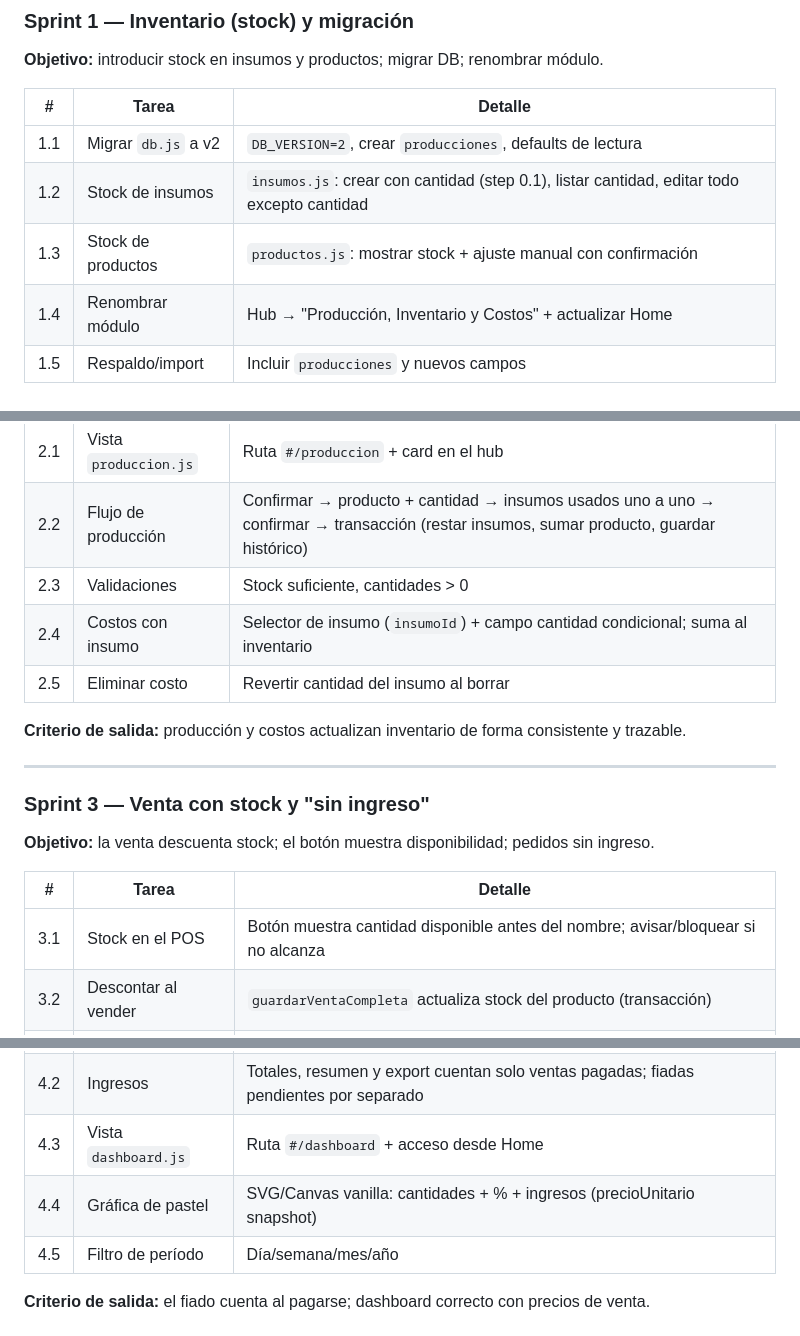
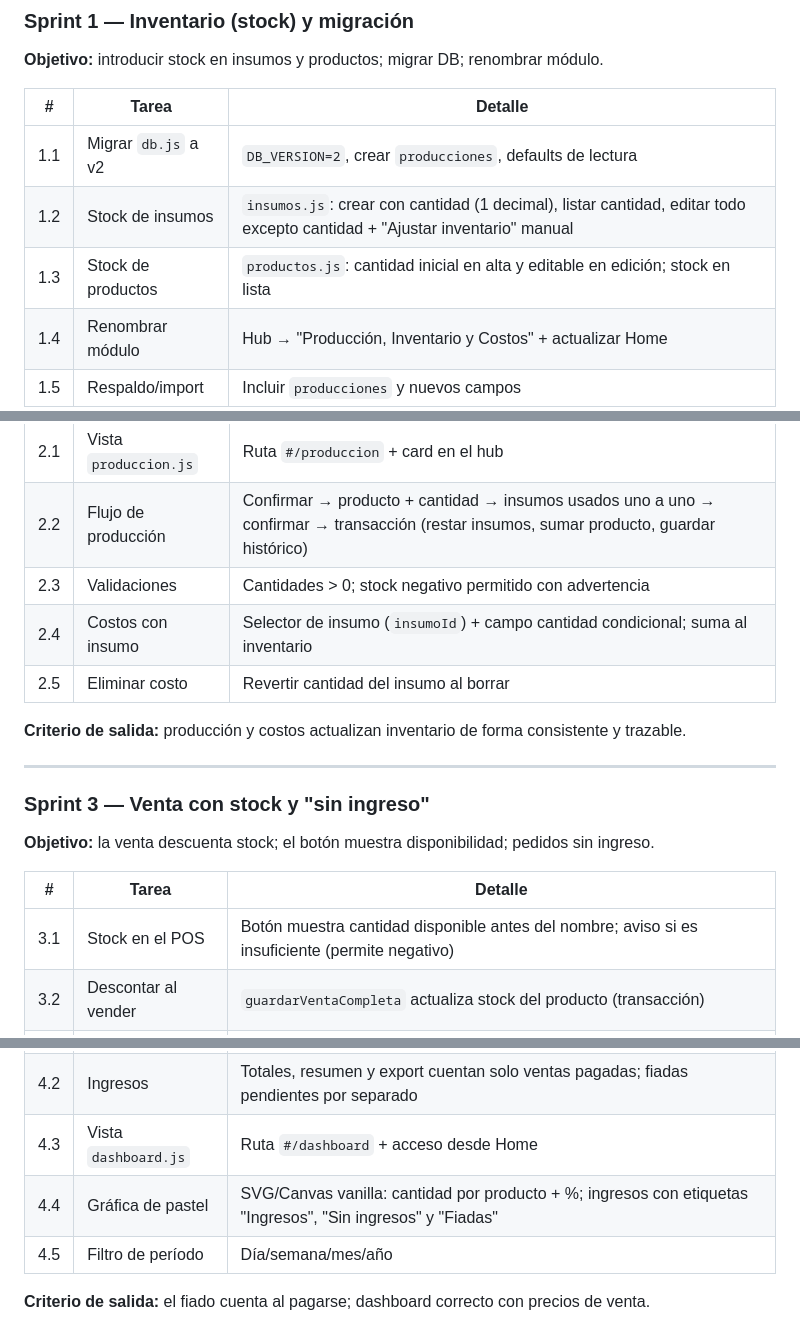
Before and after one commit to AlbertoVelazquez11/TamalitosAPP, a Markdown page: Documentacion/v2.0.0_cambios.md, 3 parts joined by grey strips. Rendered like a GitHub page.

```diff
--- a/Documentacion/v2.0.0_cambios.md
+++ b/Documentacion/v2.0.0_cambios.md
@@ -177,8 +167,8 @@ Mientras no se respondan las preguntas, el plan asume:
 | # | Tarea | Detalle |
 |---|---|---|
 | 1.1 | Migrar `db.js` a v2 | `DB_VERSION=2`, crear `producciones`, defaults de lectura |
-| 1.2 | Stock de insumos | `insumos.js`: crear con cantidad (step 0.1), listar cantidad, editar todo excepto cantidad |
-| 1.3 | Stock de productos | `productos.js`: mostrar stock + ajuste manual con confirmación |
+| 1.2 | Stock de insumos | `insumos.js`: crear con cantidad (1 decimal), listar cantidad, editar todo excepto cantidad + "Ajustar inventario" manual |
+| 1.3 | Stock de productos | `productos.js`: cantidad inicial en alta y editable en edición; stock en lista |
 | 1.4 | Renombrar módulo | Hub → "Producción, Inventario y Costos" + actualizar Home |
 | 1.5 | Respaldo/import | Incluir `producciones` y nuevos campos |
 
@@ -193,7 +183,7 @@ Mientras no se respondan las preguntas, el plan asume:
 |---|---|---|
 | 2.1 | Vista `produccion.js` | Ruta `#/produccion` + card en el hub |
 | 2.2 | Flujo de producción | Confirmar → producto + cantidad → insumos usados uno a uno → confirmar → transacción (restar insumos, sumar producto, guardar histórico) |
-| 2.3 | Validaciones | Stock suficiente, cantidades > 0 |
+| 2.3 | Validaciones | Cantidades > 0; stock negativo permitido con advertencia |
 | 2.4 | Costos con insumo | Selector de insumo (`insumoId`) + campo cantidad condicional; suma al inventario |
 | 2.5 | Eliminar costo | Revertir cantidad del insumo al borrar |
 
@@ -206,7 +196,7 @@ Mientras no se respondan las preguntas, el plan asume:
 
 | # | Tarea | Detalle |
 |---|---|---|
-| 3.1 | Stock en el POS | Botón muestra cantidad disponible antes del nombre; avisar/bloquear si no alcanza |
+| 3.1 | Stock en el POS | Botón muestra cantidad disponible antes del nombre; aviso si es insuficiente (permite negativo) |
 | 3.2 | Descontar al vender | `guardarVentaCompleta` actualiza stock del producto (transacción) |
 | 3.3 | Pedido sin ingreso | Opción en cobro + motivo; `tipo/motivoNoIngreso`; resta stock, no suma ingreso |
 | 3.4 | Historial | Badge "Sin ingreso" + motivo; excluir del resumen de ingresos |
@@ -225,7 +215,7 @@ Mientras no se respondan las preguntas, el plan asume:
 | 4.1 | Registrar pago | En fiados: acción "Registrar pago" → `estadoPago='pagada'` + `pagadoEn`; badge "Pagado" |
 | 4.2 | Ingresos | Totales, resumen y export cuentan solo ventas pagadas; fiadas pendientes por separado |
 | 4.3 | Vista `dashboard.js` | Ruta `#/dashboard` + acceso desde Home |
-| 4.4 | Gráfica de pastel | SVG/Canvas vanilla: cantidades + % + ingresos (precioUnitario snapshot) |
+| 4.4 | Gráfica de pastel | SVG/Canvas vanilla: cantidad por producto + %; ingresos con etiquetas "Ingresos", "Sin ingresos" y "Fiadas" |
 | 4.5 | Filtro de período | Día/semana/mes/año |
 
 **Criterio de salida:** el fiado cuenta al pagarse; dashboard correcto con precios de venta.
```
Also changed, not shown: other parts of Documentacion/v2.0.0_cambios.md (+27 -37 lines).
